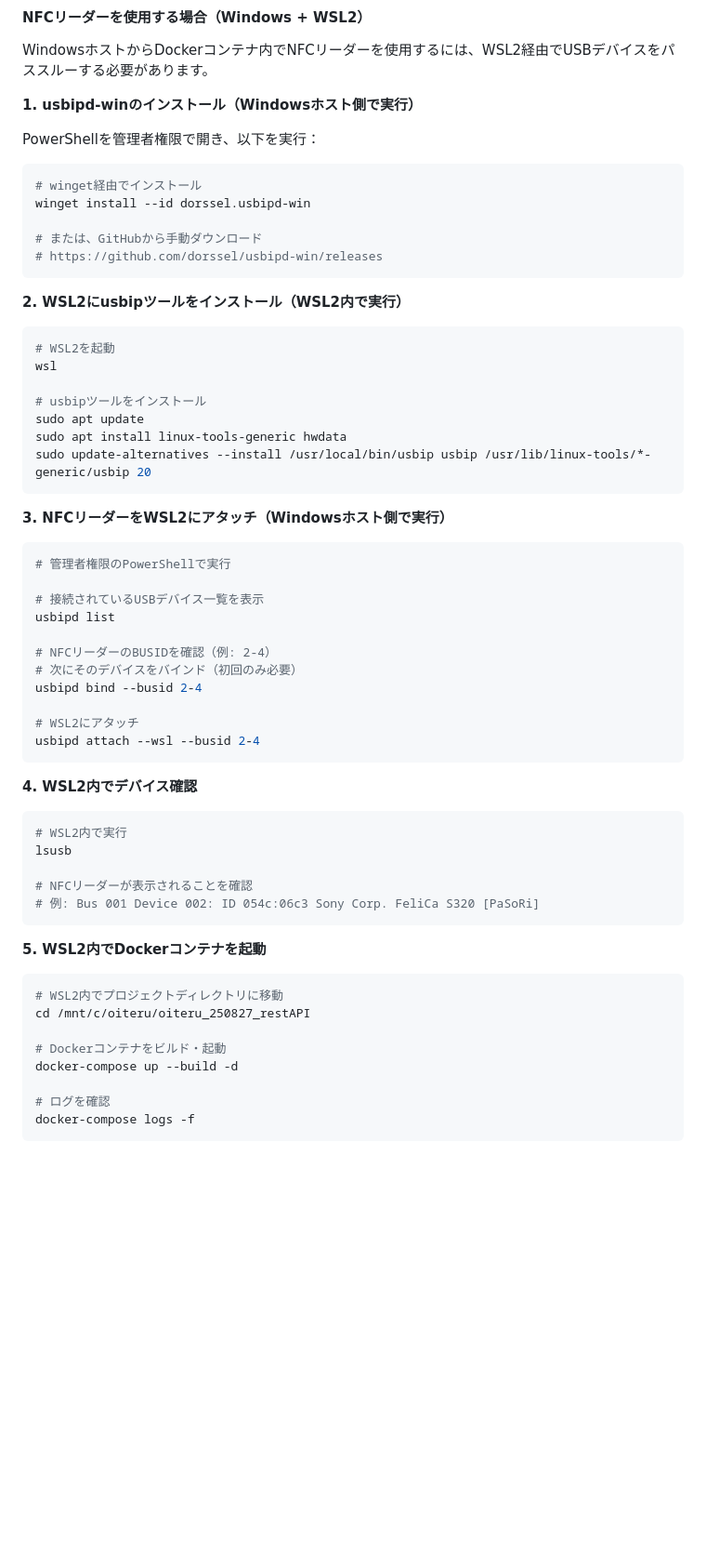
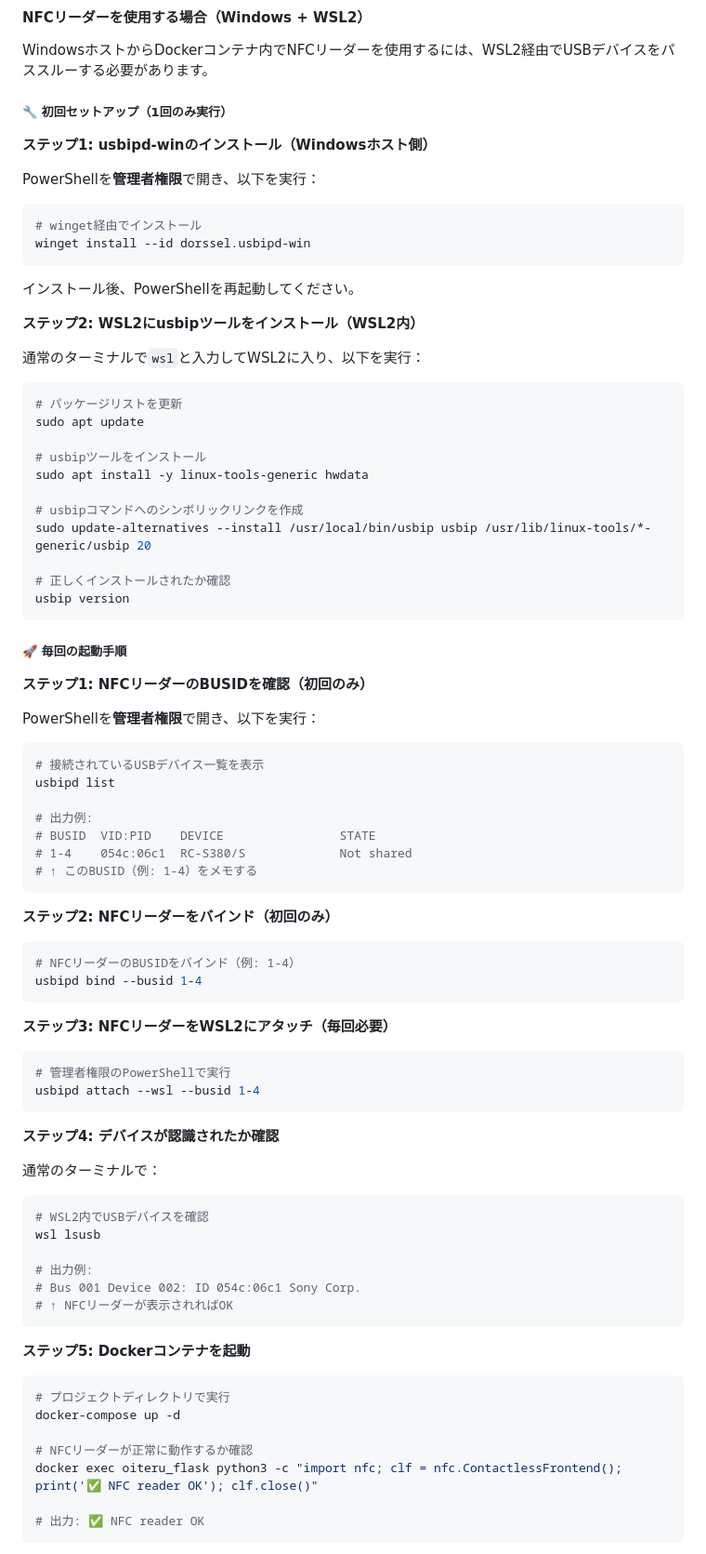
Before and after one commit to CYLIU2003/oiteru_202603, a Markdown page: README.md, the part around one of its changes. Shown at 93% size. Drawn GitHub-style; blank space fills up the shorter version.

Commit message:
Update README with comprehensive NFC reader setup guide for Docker + WSL2

````diff
--- a/README.md
+++ b/README.md
@@ -92,66 +92,89 @@ Dockerを使用することで、環境を隔離し安定した動作を実現
 
 WindowsホストからDockerコンテナ内でNFCリーダーを使用するには、WSL2経由でUSBデバイスをパススルーする必要があります。
 
-**1. usbipd-winのインストール（Windowsホスト側で実行）**
+##### 🔧 初回セットアップ（1回のみ実行）
 
-PowerShellを管理者権限で開き、以下を実行：
+**ステップ1: usbipd-winのインストール（Windowsホスト側）**
+
+PowerShellを**管理者権限**で開き、以下を実行：
 
 ```powershell
 # winget経由でインストール
 winget install --id dorssel.usbipd-win
-
-# または、GitHubから手動ダウンロード
-# https://github.com/dorssel/usbipd-win/releases
 ```
 
-**2. WSL2にusbipツールをインストール（WSL2内で実行）**
+インストール後、PowerShellを再起動してください。
+
+**ステップ2: WSL2にusbipツールをインストール（WSL2内）**
+
+通常のターミナルで`wsl`と入力してWSL2に入り、以下を実行：
 
 ```bash
-# WSL2を起動
-wsl
+# パッケージリストを更新
+sudo apt update
 
 # usbipツールをインストール
-sudo apt update
-sudo apt install linux-tools-generic hwdata
+sudo apt install -y linux-tools-generic hwdata
+
+# usbipコマンドへのシンボリックリンクを作成
 sudo update-alternatives --install /usr/local/bin/usbip usbip /usr/lib/linux-tools/*-generic/usbip 20
+
+# 正しくインストールされたか確認
+usbip version
 ```
 
-**3. NFCリーダーをWSL2にアタッチ（Windowsホスト側で実行）**
+##### 🚀 毎回の起動手順
+
+**ステップ1: NFCリーダーのBUSIDを確認（初回のみ）**
+
+PowerShellを**管理者権限**で開き、以下を実行：
+
+```powershell
+# 接続されているUSBデバイス一覧を表示
+usbipd list
+
+# 出力例:
+# BUSID  VID:PID    DEVICE                STATE
+# 1-4    054c:06c1  RC-S380/S             Not shared
+# ↑ このBUSID（例: 1-4）をメモする
+```
+
+**ステップ2: NFCリーダーをバインド（初回のみ）**
+
+```powershell
+# NFCリーダーのBUSIDをバインド（例: 1-4）
+usbipd bind --busid 1-4
+```
+
+**ステップ3: NFCリーダーをWSL2にアタッチ（毎回必要）**
 
 ```powershell
 # 管理者権限のPowerShellで実行
-
-# 接続されているUSBデバイス一覧を表示
-usbipd list
-
-# NFCリーダーのBUSIDを確認（例: 2-4）
-# 次にそのデバイスをバインド（初回のみ必要）
-usbipd bind --busid 2-4
-
-# WSL2にアタッチ
-usbipd attach --wsl --busid 2-4
+usbipd attach --wsl --busid 1-4
 ```
 
-**4. WSL2内でデバイス確認**
+**ステップ4: デバイスが認識されたか確認**
 
-```bash
-# WSL2内で実行
-lsusb
+通常のターミナルで：
 
-# NFCリーダーが表示されることを確認
-# 例: Bus 001 Device 002: ID 054c:06c3 Sony Corp. FeliCa S320 [PaSoRi]
+```powershell
+# WSL2内でUSBデバイスを確認
+wsl lsusb
+
+# 出力例:
+# Bus 001 Device 002: ID 054c:06c1 Sony Corp.
+# ↑ NFCリーダーが表示されればOK
 ```
 
-**5. WSL2内でDockerコンテナを起動**
+**ステップ5: Dockerコンテナを起動**
 
-```bash
-# WSL2内でプロジェクトディレクトリに移動
-cd /mnt/c/oiteru/oiteru_250827_restAPI
+```powershell
+# プロジェクトディレクトリで実行
+docker-compose up -d
 
-# Dockerコンテナをビルド・起動
-docker-compose up --build -d
+# NFCリーダーが正常に動作するか確認
+docker exec oiteru_flask python3 -c "import nfc; clf = nfc.ContactlessFrontend(); print('✅ NFC reader OK'); clf.close()"
 
-# ログを確認
-docker-compose logs -f
+# 出力: ✅ NFC reader OK
 ```
 
````
Also changed, not shown: other parts of README.md (+37 -3 lines).
